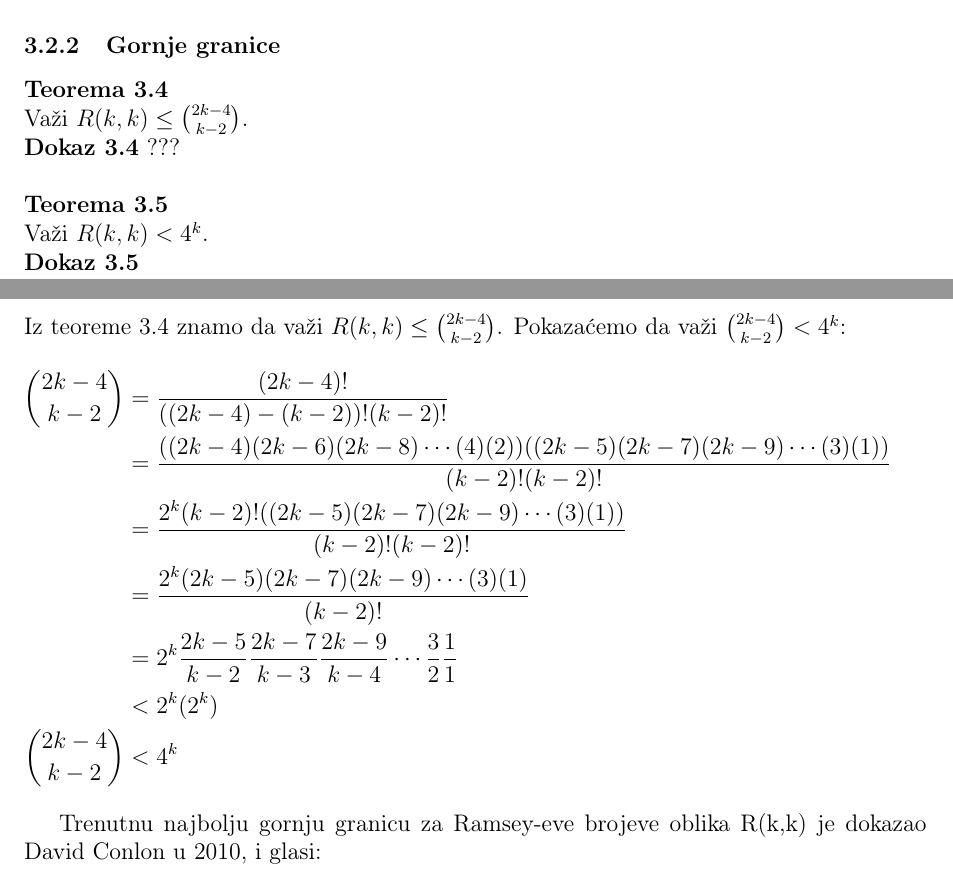
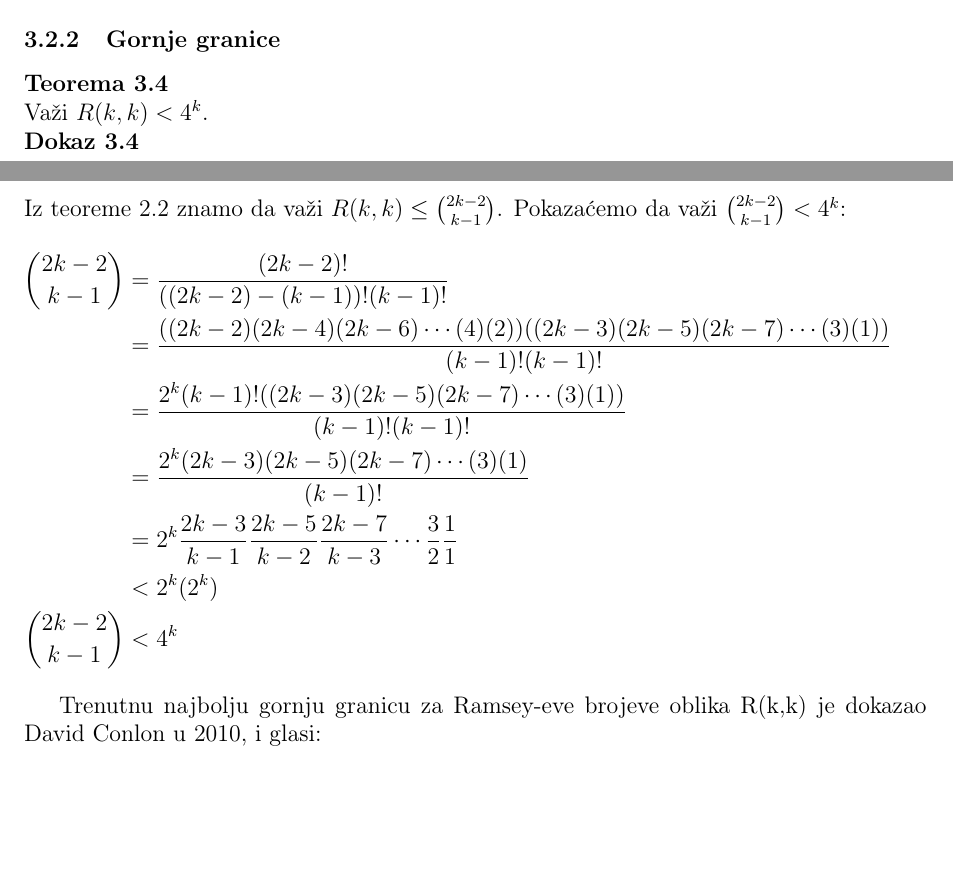
Before and after one commit to ObradovicNikola/remzijevi-brojevi, a LaTeX document (remzijeviBrojevi.tex): two parts of pages 10 and 11 of 11, joined at a grey line, cut so that both start at the same text, the shorter picture padded with empty space. Compiled offline with pdfLaTeX.

Commit message:
Update remzijeviBrojevi.tex

```diff
--- a/remzijeviBrojevi.tex
+++ b/remzijeviBrojevi.tex
@@ -382,23 +382,18 @@ Iz ovoga dobijamo da postoji neko bojenje grafa $K_n$ takvo da ne sadrži monohr
 \subsubsection{Gornje granice}
 
 {\noindent\fontsize{12pt}{12pt}\textbf{Teorema 3.4}}\\
-Važi $R(k,k)\leq \binom{2k-4}{k-2}$.\\
-{\noindent\fontsize{12pt}{12pt}\textbf{Dokaz 3.4}} ???\\
-
-{\noindent\fontsize{12pt}{12pt}\textbf{Teorema 3.5}}\\
 Važi $R(k,k)<4^k$.\\
-{\noindent\fontsize{12pt}{12pt}\textbf{Dokaz 3.5}}\\
-Iz teoreme 3.4 znamo da važi $R(k,k)\leq \binom{2k-4}{k-2}$. Pokazaćemo da važi $\binom{2k-4}{k-2}<4^k$:
+{\noindent\fontsize{12pt}{12pt}\textbf{Dokaz 3.4}}\\
+Iz teoreme 2.2 znamo da važi $R(k,k)\leq \binom{2k-2}{k-1}$. Pokazaćemo da važi $\binom{2k-2}{k-1}<4^k$:
 \begin{flalign}
-\binom{2k-4}{k-2}&=\frac{(2k-4)!}{((2k-4)-(k-2))!(k-2)!}\nonumber &&\\
-&=\frac{((2k-4)(2k-6)(2k-8)\cdots(4)(2))((2k-5)(2k-7)(2k-9)\cdots(3)(1))}{(k-2)!(k-2)!}\nonumber &&\\
-&=\frac{2^k(k-2)!((2k-5)(2k-7)(2k-9)\cdots(3)(1))}{(k-2)!(k-2)!}\nonumber &&\\
-&=\frac{2^k(2k-5)(2k-7)(2k-9)\cdots(3)(1)}{(k-2)!}\nonumber &&\\
-&=2^k\frac{2k-5}{k-2}\frac{2k-7}{k-3}\frac{2k-9}{k-4}\cdots\frac{3}{2}\frac{1}{1}\nonumber &&\\
+\binom{2k-2}{k-1}&=\frac{(2k-2)!}{((2k-2)-(k-1))!(k-1)!}\nonumber &&\\
+&=\frac{((2k-2)(2k-4)(2k-6)\cdots(4)(2))((2k-3)(2k-5)(2k-7)\cdots(3)(1))}{(k-1)!(k-1)!}\nonumber &&\\
+&=\frac{2^k(k-1)!((2k-3)(2k-5)(2k-7)\cdots(3)(1))}{(k-1)!(k-1)!}\nonumber &&\\
+&=\frac{2^k(2k-3)(2k-5)(2k-7)\cdots(3)(1)}{(k-1)!}\nonumber &&\\
+&=2^k\frac{2k-3}{k-1}\frac{2k-5}{k-2}\frac{2k-7}{k-3}\cdots\frac{3}{2}\frac{1}{1}\nonumber &&\\
 &<2^k(2^k)\nonumber &&\\
-\binom{2k-4}{k-2}&<4^k\nonumber &&
+\binom{2k-2}{k-1}&<4^k\nonumber &&
 \end{flalign}
-
 
 Trenutnu najbolju gornju granicu za Ramsey-eve brojeve oblika R(k,k) je dokazao David Conlon u 2010, i glasi:
 \[R(k+1,k+1)\leq k^{-C\frac{\log{k}}{\log{\log{k}}}}\binom{2k}{k}\]
```
